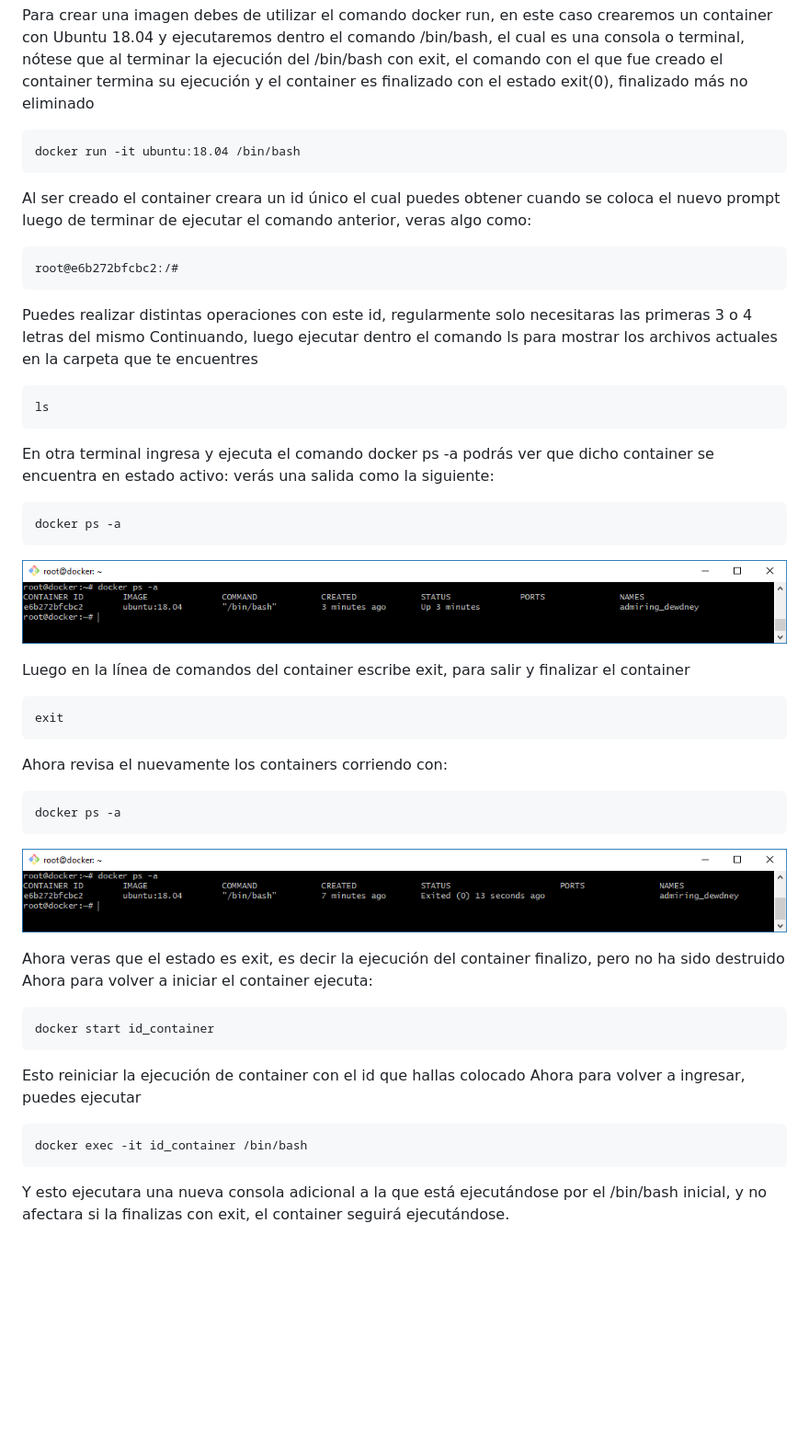
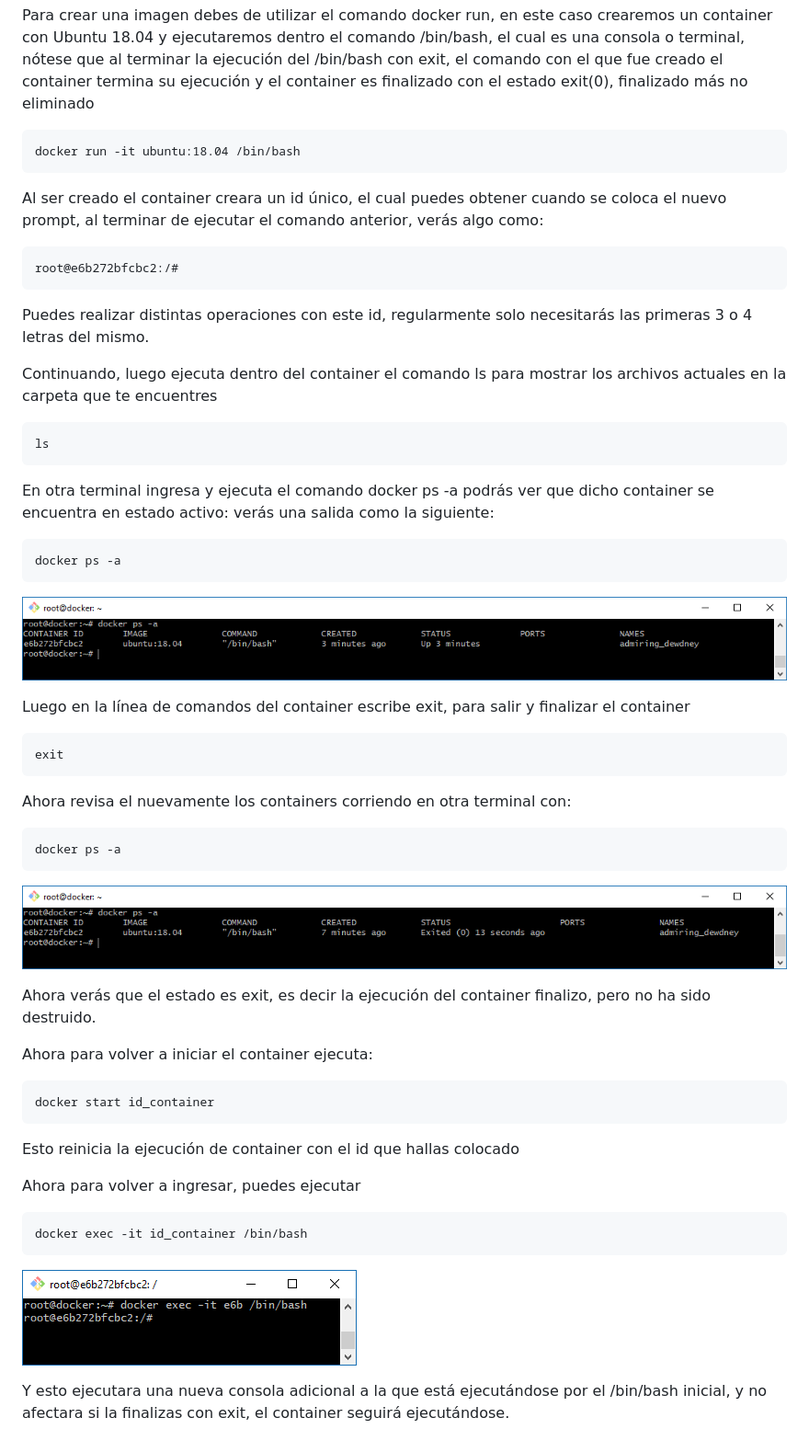
Before and after one commit to sergioarmgpl/taller-docker, a Markdown page: taller1-introduccion.md, the part around the change printed below. Shown: that part at 92% size. GitHub-like rendering; pictures changed too: imgs/exec.png (added); blank space fills up the shorter version.

Commit message:
Agregue imagen de exec y se agrego texto a taller1

````diff
--- a/taller1-introduccion.md
+++ b/taller1-introduccion.md
@@ -30,17 +30,18 @@ Para crear una imagen debes de utilizar el comando docker run, en este caso crea
 ```
 docker run -it ubuntu:18.04 /bin/bash
 ```
-Al ser creado el container creara un id único el cual puedes obtener cuando se coloca el nuevo prompt luego de terminar de ejecutar el comando anterior, veras algo como:
+Al ser creado el container creara un id único, el cual puedes obtener cuando se coloca el nuevo prompt, al terminar de ejecutar el comando anterior, verás algo como:
 ```
 root@e6b272bfcbc2:/#
 ```
-Puedes realizar distintas operaciones con este id, regularmente solo necesitaras las primeras 3 o 4 letras del mismo
-Continuando, luego ejecutar dentro el comando ls para mostrar los archivos actuales en la carpeta que te encuentres
+Puedes realizar distintas operaciones con este id, regularmente solo necesitarás las primeras 3 o 4 letras del mismo.
+
+Continuando, luego ejecuta dentro del container el comando ls para mostrar los archivos actuales en la carpeta que te encuentres
 ```
 ls
 ```
-En otra terminal ingresa y ejecuta el comando
-docker ps -a podrás ver que dicho container se encuentra en estado activo: verás una salida como la siguiente:
+
+En otra terminal ingresa y ejecuta el comando docker ps -a podrás ver que dicho container se encuentra en estado activo: verás una salida como la siguiente:
 ```
 docker ps -a
 ```
@@ -50,7 +51,7 @@ Luego en la línea de comandos del container escribe exit, para salir y finaliza
 ```
 exit
 ```
-Ahora revisa el nuevamente los containers corriendo con:
+Ahora revisa el nuevamente los containers corriendo en otra terminal con:
 ```
 docker ps -a
 ```
@@ -58,12 +59,16 @@ docker ps -a
 
-Ahora veras que el estado es exit, es decir la ejecución del container finalizo, pero no ha sido destruido
+Ahora verás que el estado es exit, es decir la ejecución del container finalizo, pero no ha sido destruido.
+
 Ahora para volver a iniciar el container ejecuta:
 ```
 docker start id_container
 ```
-Esto reiniciar la ejecución de container con el id que hallas colocado
+Esto reinicia la ejecución de container con el id que hallas colocado
+
 Ahora para volver a ingresar, puedes ejecutar
 ```
 docker exec -it id_container /bin/bash
 ```
+![Alt text](imgs/exec.png?raw=true "Exec")
+
 Y esto ejecutara una nueva consola adicional a la que está ejecutándose por el /bin/bash inicial, y no afectara si la finalizas con exit, el container seguirá ejecutándose.
````
Also changed, not shown: other parts of taller1-introduccion.md (+1 -1 lines).
